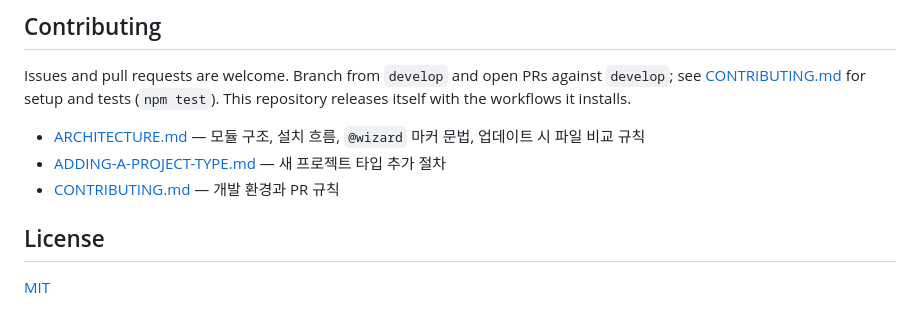
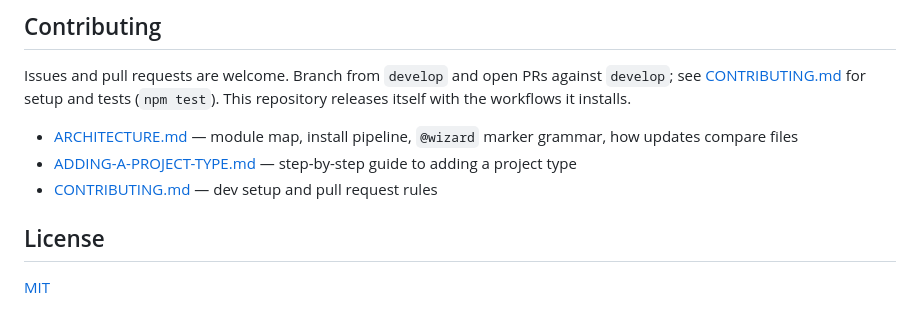
Before and after one commit to Twin-Fang/project-auto-wizard, a Markdown page: README.md, the part around the change. Drawn GitHub-style.

```diff
--- a/README.md
+++ b/README.md
@@ -159,9 +159,9 @@ The full documentation is currently in Korean: [README.ko.md](README.ko.md). An
 
 Issues and pull requests are welcome. Branch from `develop` and open PRs against `develop`; see [CONTRIBUTING.md](CONTRIBUTING.md) for setup and tests (`npm test`). This repository releases itself with the workflows it installs.
 
-- [ARCHITECTURE.md](ARCHITECTURE.md) — 모듈 구조, 설치 흐름, `@wizard` 마커 문법, 업데이트 시 파일 비교 규칙
-- [ADDING-A-PROJECT-TYPE.md](ADDING-A-PROJECT-TYPE.md) — 새 프로젝트 타입 추가 절차
-- [CONTRIBUTING.md](CONTRIBUTING.md) — 개발 환경과 PR 규칙
+- [ARCHITECTURE.md](ARCHITECTURE.md) — module map, install pipeline, `@wizard` marker grammar, how updates compare files
+- [ADDING-A-PROJECT-TYPE.md](ADDING-A-PROJECT-TYPE.md) — step-by-step guide to adding a project type
+- [CONTRIBUTING.md](CONTRIBUTING.md) — dev setup and pull request rules
 
 ## License
 
```
Also changed, not shown: ADDING-A-PROJECT-TYPE.md (+27 -9 lines).
